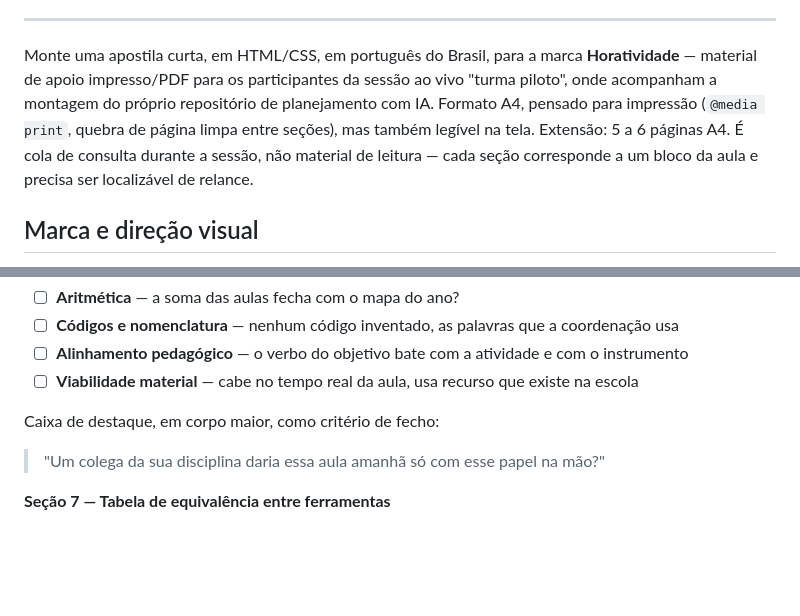
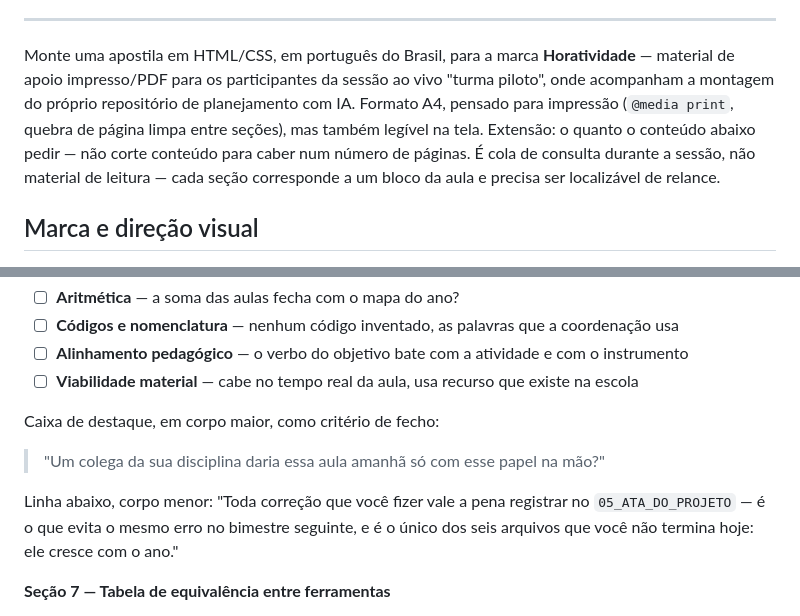
Before and after one commit to jonas-pinheiro/horatividade, a Markdown page: PROMPT_APOSTILA_TURMA_PILOTO.md, 2 parts joined by grey strips. GitHub-like rendering; blank space fills up the shorter version.

```diff
--- a/PROMPT_APOSTILA_TURMA_PILOTO.md
+++ b/PROMPT_APOSTILA_TURMA_PILOTO.md
@@ -12,7 +12,7 @@
 
 ---
 
-Monte uma apostila curta, em HTML/CSS, em português do Brasil, para a marca **Horatividade** — material de apoio impresso/PDF para os participantes da sessão ao vivo "turma piloto", onde acompanham a montagem do próprio repositório de planejamento com IA. Formato A4, pensado para impressão (`@media print`, quebra de página limpa entre seções), mas também legível na tela. Extensão: 5 a 6 páginas A4. É cola de consulta durante a sessão, não material de leitura — cada seção corresponde a um bloco da aula e precisa ser localizável de relance.
+Monte uma apostila em HTML/CSS, em português do Brasil, para a marca **Horatividade** — material de apoio impresso/PDF para os participantes da sessão ao vivo "turma piloto", onde acompanham a montagem do próprio repositório de planejamento com IA. Formato A4, pensado para impressão (`@media print`, quebra de página limpa entre seções), mas também legível na tela. Extensão: o quanto o conteúdo abaixo pedir — não corte conteúdo para caber num número de páginas. É cola de consulta durante a sessão, não material de leitura — cada seção corresponde a um bloco da aula e precisa ser localizável de relance.
 
 ## Marca e direção visual
 
@@ -127,6 +147,8 @@ Caixa de destaque, em corpo maior, como critério de fecho:
 
 > "Um colega da sua disciplina daria essa aula amanhã só com esse papel na mão?"
 
+Linha abaixo, corpo menor: "Toda correção que você fizer vale a pena registrar no `05_ATA_DO_PROJETO` — é o que evita o mesmo erro no bimestre seguinte, e é o único dos seis arquivos que você não termina hoje: ele cresce com o ano."
+
 **Seção 7 — Tabela de equivalência entre ferramentas**
 
 Reproduzir a tabela de `produto/principal/01_tabela_equivalencia_ferramentas.md` (linhas: Repositório, Arquivos do repositório, Bloco de diretriz, Conversa que enxerga tudo, Geração de .docx/.xlsx — colunas: Claude, ChatGPT, Gemini, Copilot). Abaixo, uma linha: "O nome do botão muda. A função não."
```
Also changed, not shown: other parts of PROMPT_APOSTILA_TURMA_PILOTO.md (+23 -3 lines).
